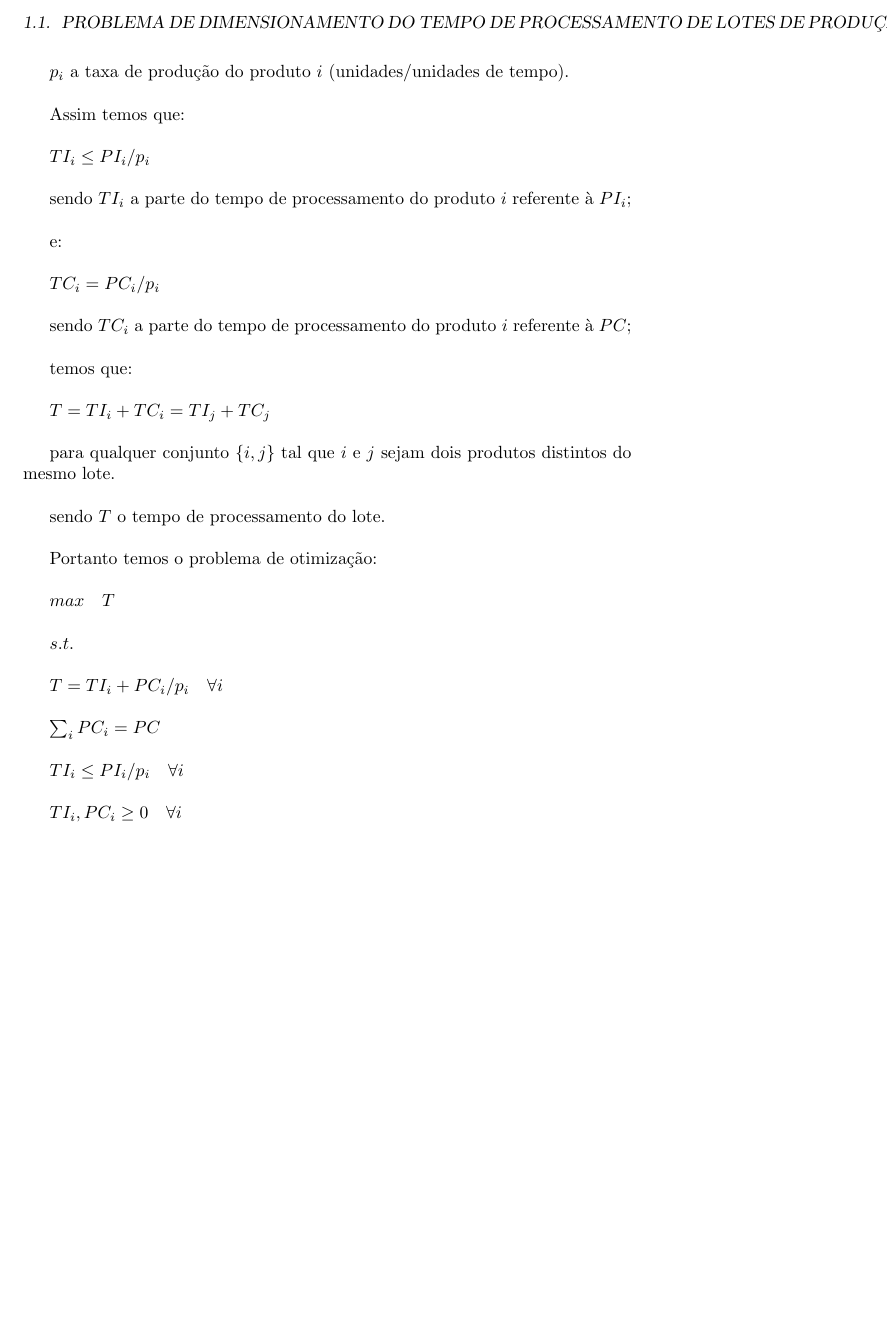
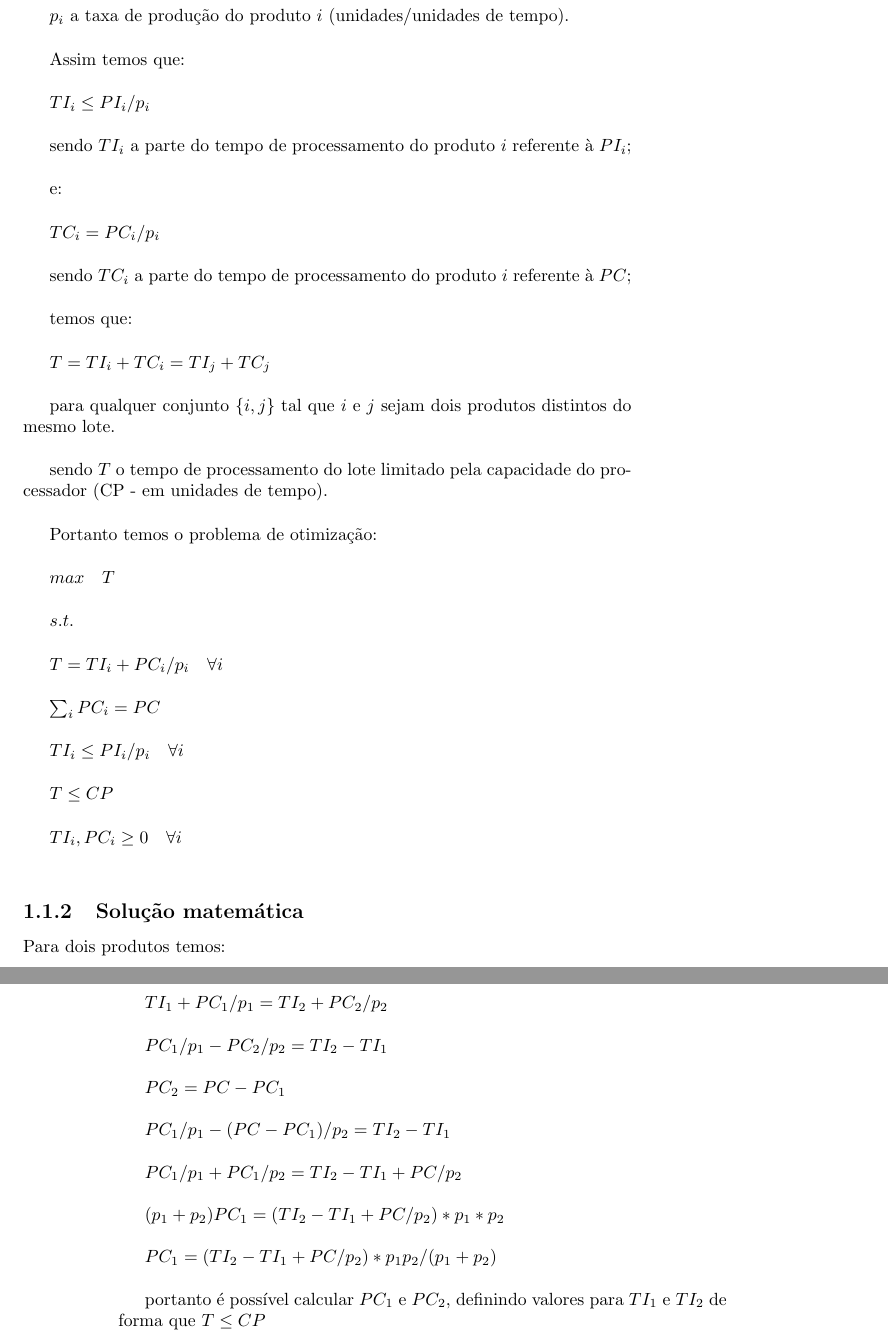
Before and after one commit to tbfraga/project-combinatorial-optimization-problems, a LaTeX book (book_pt/(2023) Fraga.tex): part of page 5 of 5 before the commit and two parts of pages 5 and 6 of 6 after it, the two joined at a grey line, cut at the place of the change, the shorter picture padded with empty space. Compiled offline with pdfLaTeX.

Commit message:
including BPTDP mathematical solution

```diff
--- a/book_pt/(2023) Fraga.tex
+++ b/book_pt/(2023) Fraga.tex
@@ -160,7 +160,8 @@ $T = TI_{i} + TC_{i} = TI_{j} + TC_{j}$ \\
 
 para qualquer conjunto $\{i,j\}$ tal que $i$ e $j$ sejam dois produtos distintos do mesmo lote. \\
 
-sendo $T$ o tempo de processamento do lote. \\
+sendo $T$ o tempo de processamento do lote limitado pela capacidade do processador (CP - em unidades de tempo).\\
+
 
 Portanto temos o problema de otimização: \\
 
@@ -175,7 +176,30 @@ $\sum_i PC_i = PC$ \\
 
 $TI_i \leq PI_i/p_i \quad \forall i$ \\
 
-$TI_i, PC_i \geq 0 \quad \forall i$
+$T \leq CP$ \\
+
+$TI_i, PC_i \geq 0 \quad \forall i$ \\
+
+\subsection{Solução matemática}
+
+Para dois produtos temos: \\
+
+$TI_{1} + PC_1/p_1 = TI_{2} + PC_2/p_2$ \\
+
+$PC_1/p_1 - PC_2/p_2 = TI_{2} - TI_{1}$ \\
+
+$PC_2 = PC - PC_1$ \\
+
+$PC_1/p_1 - (PC - PC_1)/p_2 = TI_{2} - TI_{1}$ \\
+
+$PC_1/p_1 + PC_1/p_2 = TI_{2} - TI_{1} + PC/p_2$ \\
+
+$(p_1 + p_2) PC_1 = (TI_{2} - TI_{1} + PC/p_2)*p_1*p_2$ \\
+
+$PC_1 = (TI_{2} - TI_{1} + PC/p_2)*p_1p_2/(p_1 + p_2) $ \\
+
+
+portanto é possível calcular $PC_1$ e $PC_2$, definindo valores para $TI_1$ e $TI_2$ de forma que $T \leq CP$ \\
 
 %\bibliographystyle{acm}
 %\bibliography{Bibliography/BibFile}
```
Also changed, not shown: book_pt/(2023) Fraga.pdf.
